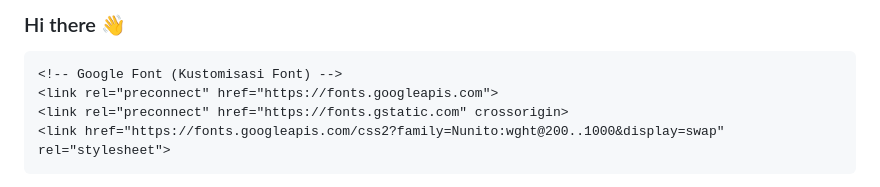
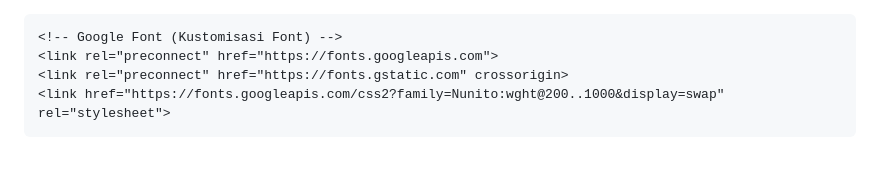
Before and after one commit to LingkarChaya/LingkarChaya.github.io, a Markdown page: README.md, the part around the change. Drawn GitHub-style; blank space fills up the shorter version.

```diff
--- a/README.md
+++ b/README.md
@@ -1,4 +1,3 @@
-### Hi there 👋
 <!doctype html>
 <html lang="en">
 
```
